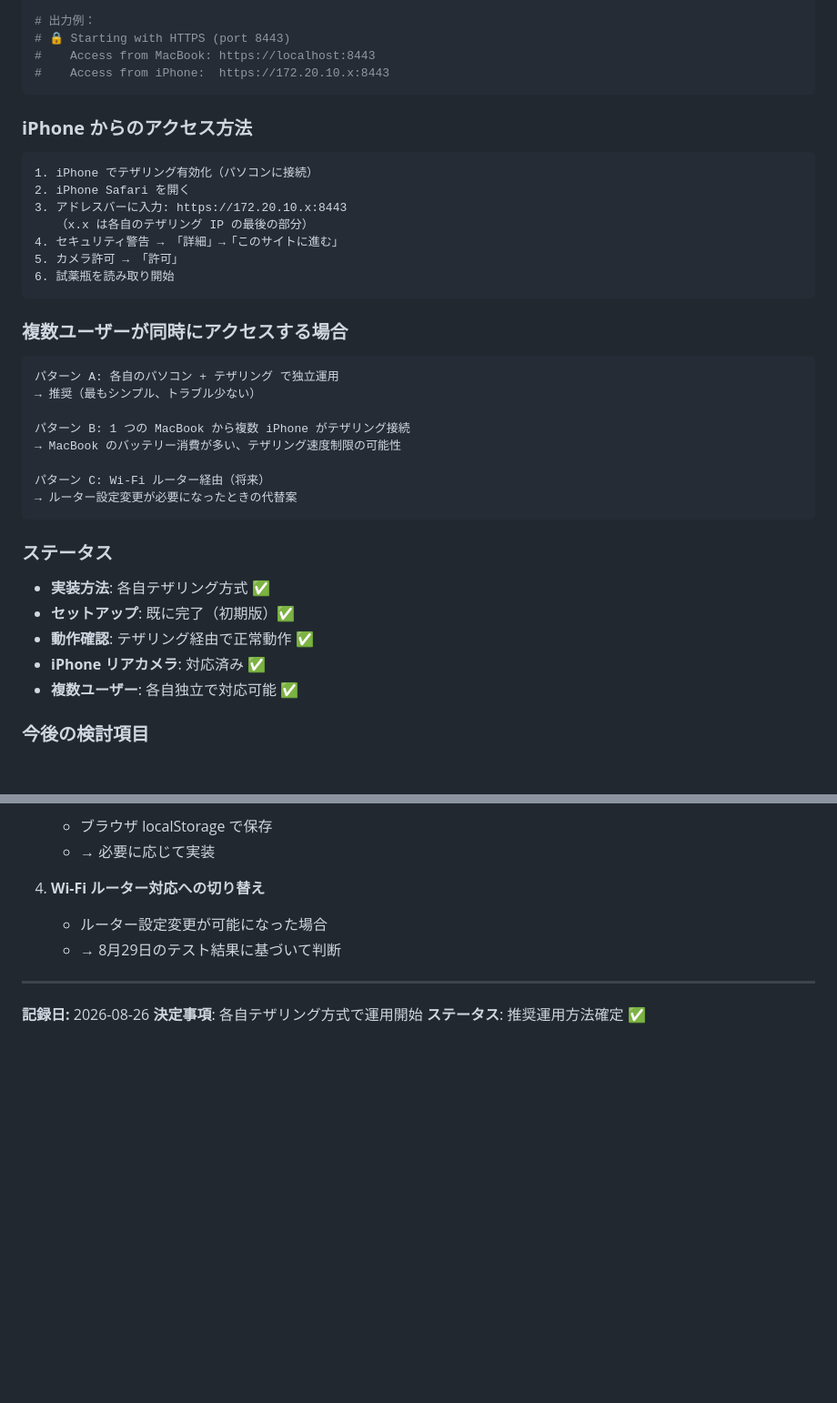
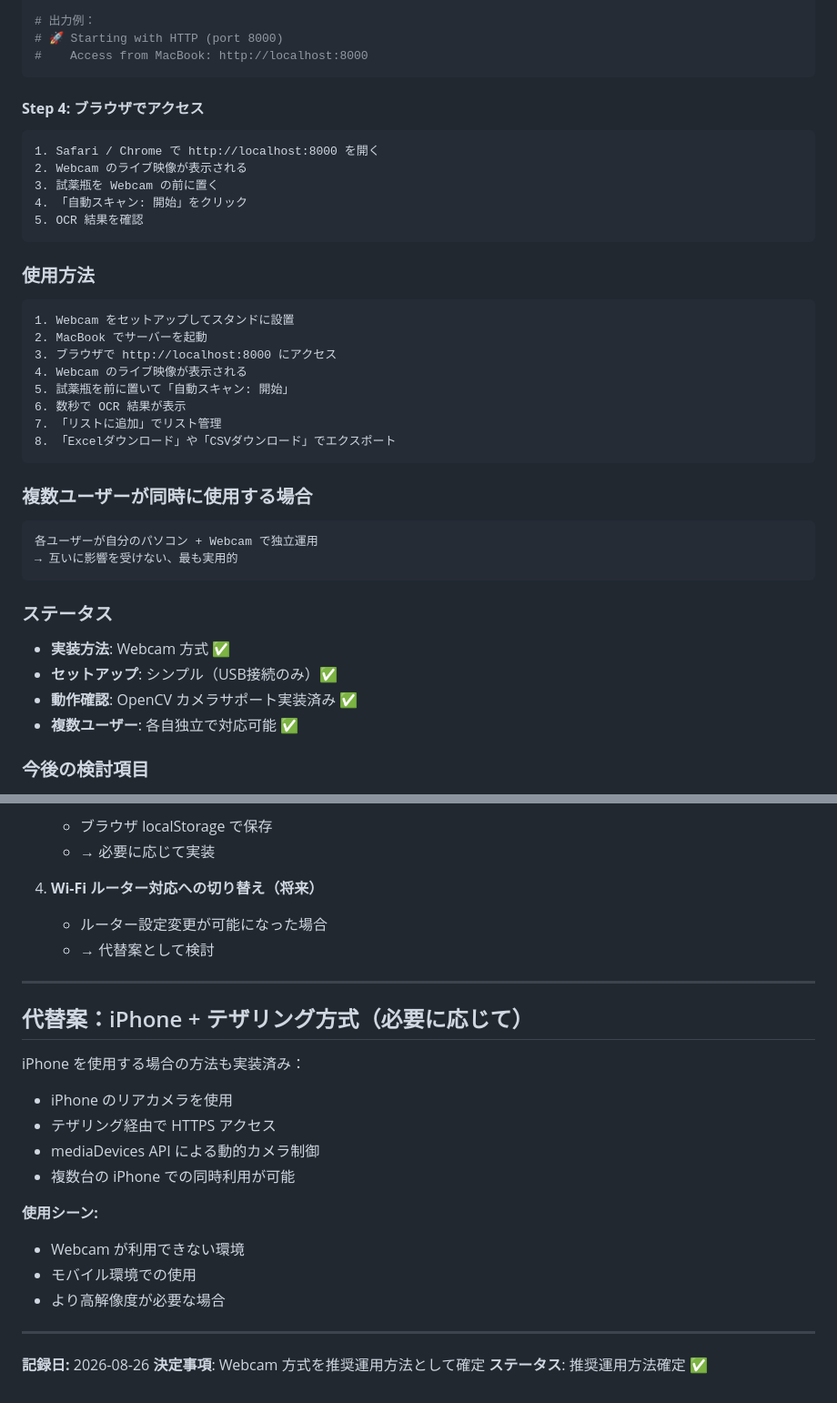
Before and after one commit to sakamoto93/chemical-scanner, a Markdown page: CLAUDE.md, 2 parts joined by grey strips. Shown at 91% size. Rendered like a GitHub page; blank space fills up the shorter version.

````diff
--- a/CLAUDE.md
+++ b/CLAUDE.md
@@ -2585,42 +2601,44 @@ openssl req -x509 -newkey rsa:4096 -nodes \
 python app.py
 
 # 出力例：
-# 🔒 Starting with HTTPS (port 8443)
-#    Access from MacBook: https://localhost:8443
-#    Access from iPhone:  https://172.20.10.x:8443
-```
-
-### **iPhone からのアクセス方法**
-
-```
-1. iPhone でテザリング有効化（パソコンに接続）
-2. iPhone Safari を開く
-3. アドレスバーに入力: https://172.20.10.x:8443
-   （x.x は各自のテザリング IP の最後の部分）
-4. セキュリティ警告 → 「詳細」→「このサイトに進む」
-5. カメラ許可 → 「許可」
-6. 試薬瓶を読み取り開始
-```
-
-### **複数ユーザーが同時にアクセスする場合**
-
-```
-パターン A: 各自のパソコン + テザリング で独立運用
-→ 推奨（最もシンプル、トラブル少ない）
-
-パターン B: 1 つの MacBook から複数 iPhone がテザリング接続
-→ MacBook のバッテリー消費が多い、テザリング速度制限の可能性
-
-パターン C: Wi-Fi ルーター経由（将来）
-→ ルーター設定変更が必要になったときの代替案
+# 🚀 Starting with HTTP (port 8000)
+#    Access from MacBook: http://localhost:8000
+```
+
+#### **Step 4: ブラウザでアクセス**
+```
+1. Safari / Chrome で http://localhost:8000 を開く
+2. Webcam のライブ映像が表示される
+3. 試薬瓶を Webcam の前に置く
+4. 「自動スキャン: 開始」をクリック
+5. OCR 結果を確認
+```
+
+### **使用方法**
+
+```
+1. Webcam をセットアップしてスタンドに設置
+2. MacBook でサーバーを起動
+3. ブラウザで http://localhost:8000 にアクセス
+4. Webcam のライブ映像が表示される
+5. 試薬瓶を前に置いて「自動スキャン: 開始」
+6. 数秒で OCR 結果が表示
+7. 「リストに追加」でリスト管理
+8. 「Excelダウンロード」や「CSVダウンロード」でエクスポート
+```
+
+### **複数ユーザーが同時に使用する場合**
+
+```
+各ユーザーが自分のパソコン + Webcam で独立運用
+→ 互いに影響を受けない、最も実用的
 ```
 
 ### **ステータス**
 
-- **実装方法**: 各自テザリング方式 ✅
-- **セットアップ**: 既に完了（初期版）✅
-- **動作確認**: テザリング経由で正常動作 ✅
-- **iPhone リアカメラ**: 対応済み ✅
+- **実装方法**: Webcam 方式 ✅
+- **セットアップ**: シンプル（USB接続のみ）✅
+- **動作確認**: OpenCV カメラサポート実装済み ✅
 - **複数ユーザー**: 各自独立で対応可能 ✅
 
 ### **今後の検討項目**
@@ -2638,12 +2656,27 @@ python app.py
    - ブラウザ localStorage で保存
    - → 必要に応じて実装
 
-4. **Wi-Fi ルーター対応への切り替え**
+4. **Wi-Fi ルーター対応への切り替え（将来）**
    - ルーター設定変更が可能になった場合
-   - → 8月29日のテスト結果に基づいて判断
+   - → 代替案として検討
+
+---
+
+## 代替案：iPhone + テザリング方式（必要に応じて）
+
+iPhone を使用する場合の方法も実装済み：
+- iPhone のリアカメラを使用
+- テザリング経由で HTTPS アクセス
+- mediaDevices API による動的カメラ制御
+- 複数台の iPhone での同時利用が可能
+
+**使用シーン:**
+- Webcam が利用できない環境
+- モバイル環境での使用
+- より高解像度が必要な場合
 
 ---
 
 **記録日:** 2026-08-26
-**決定事項**: 各自テザリング方式で運用開始
+**決定事項**: Webcam 方式を推奨運用方法として確定
 **ステータス**: 推奨運用方法確定 ✅
````
Also changed, not shown: other parts of CLAUDE.md (+47 -31 lines).
